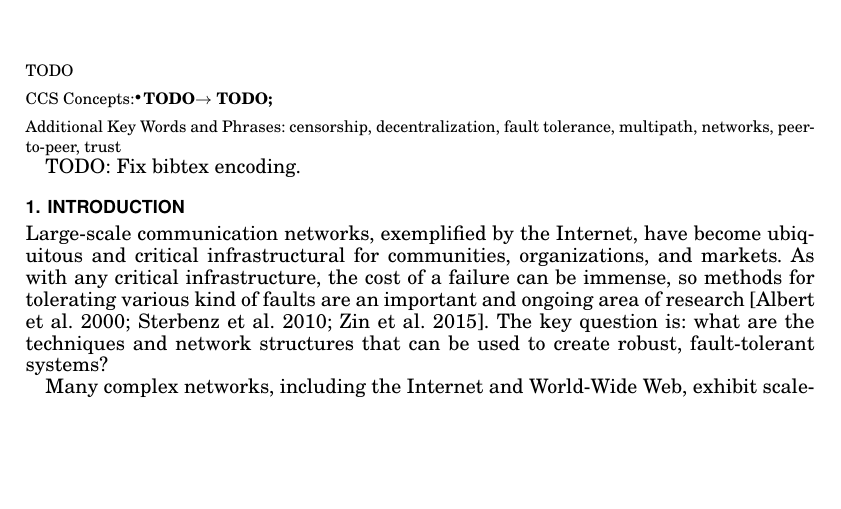
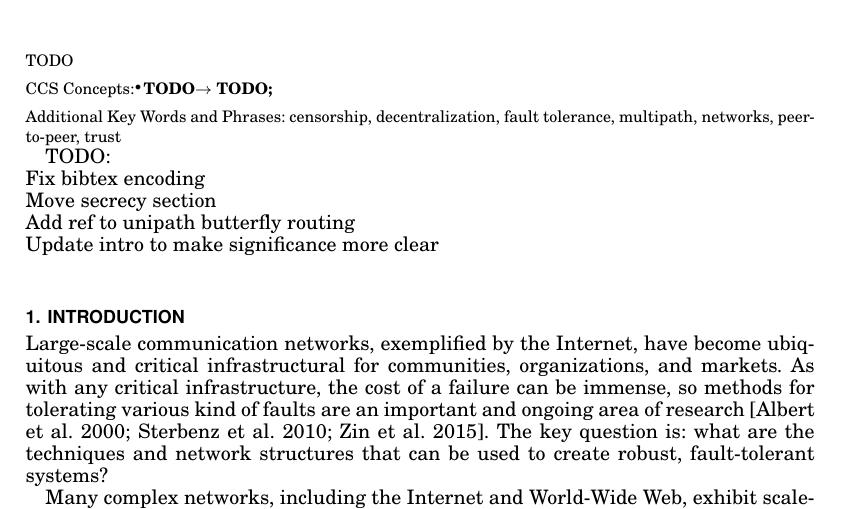
Before and after one commit to elplatt/Paper-Dissertation, a LaTeX paper (ec-2016/source/paper.tex): part of page 1 of 12, cut so that both start at the same text, the shorter picture padded with empty space. Compiled offline with pdfLaTeX.

Commit message:
Update todo list.

```diff
--- a/ec-2016/source/paper.tex
+++ b/ec-2016/source/paper.tex
@@ -76,7 +76,11 @@ Author's addresses: E.L. Platt and D.M. Romero, School of Information; email: \{
 
 \maketitle
 
-TODO: Fix bibtex encoding.
+TODO:\\
+Fix bibtex encoding\\
+Move secrecy section\\
+Add ref to unipath butterfly routing\\
+Update intro to make significance more clear\\
 
 \section{Introduction}
 
```
Also changed, not shown: ec-2016/source/paper.tex (1 more changed lines).
